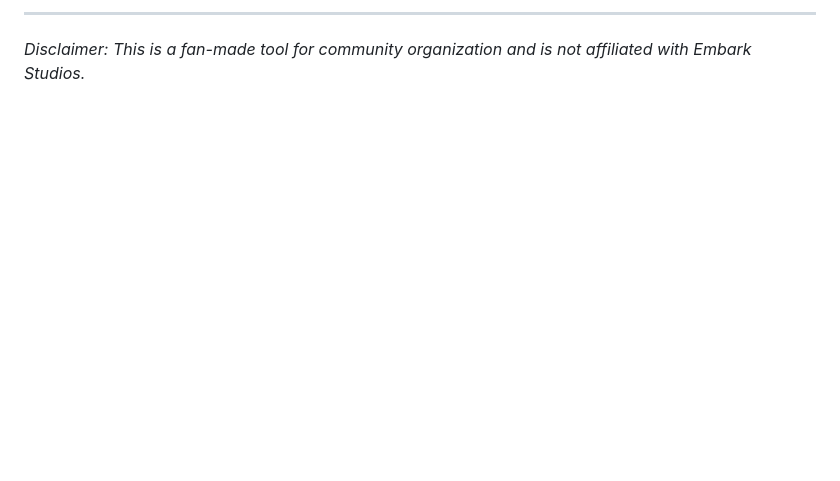
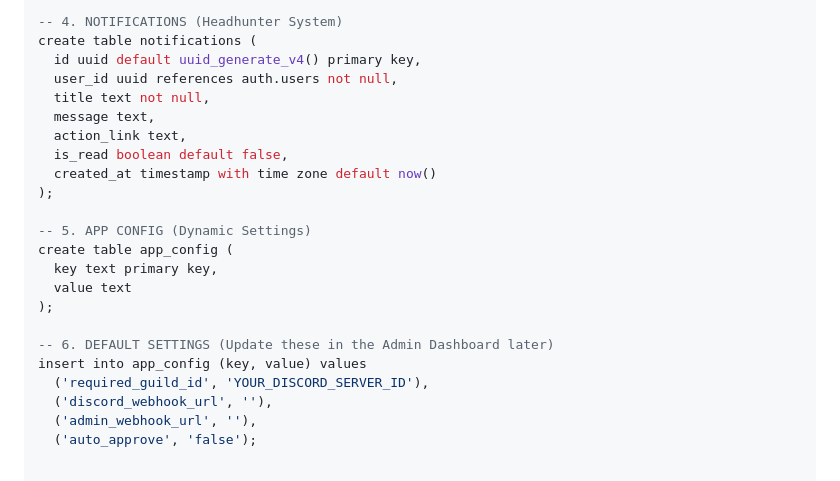
Before and after one commit to wasney/Arc-Raiders-Event-Planner, a Markdown page: README.md, the part around one of its changes. Drawn GitHub-style; blank space fills up the shorter version.

```diff
--- a/README.md
+++ b/README.md
@@ -62,3 +76,24 @@ This project is designed to be hosted on **GitHub Pages** or any static hosting
 
----
-*Disclaimer: This is a fan-made tool for community organization and is not affiliated with Embark Studios.*
+-- 4. NOTIFICATIONS (Headhunter System)
+create table notifications (
+  id uuid default uuid_generate_v4() primary key,
+  user_id uuid references auth.users not null,
+  title text not null,
+  message text,
+  action_link text,
+  is_read boolean default false,
+  created_at timestamp with time zone default now()
+);
+
+-- 5. APP CONFIG (Dynamic Settings)
+create table app_config (
+  key text primary key,
+  value text
+);
+
+-- 6. DEFAULT SETTINGS (Update these in the Admin Dashboard later)
+insert into app_config (key, value) values
+  ('required_guild_id', 'YOUR_DISCORD_SERVER_ID'),
+  ('discord_webhook_url', ''),
+  ('admin_webhook_url', ''),
+  ('auto_approve', 'false');
```
Also changed, not shown: other parts of README.md (+56 -42 lines).
